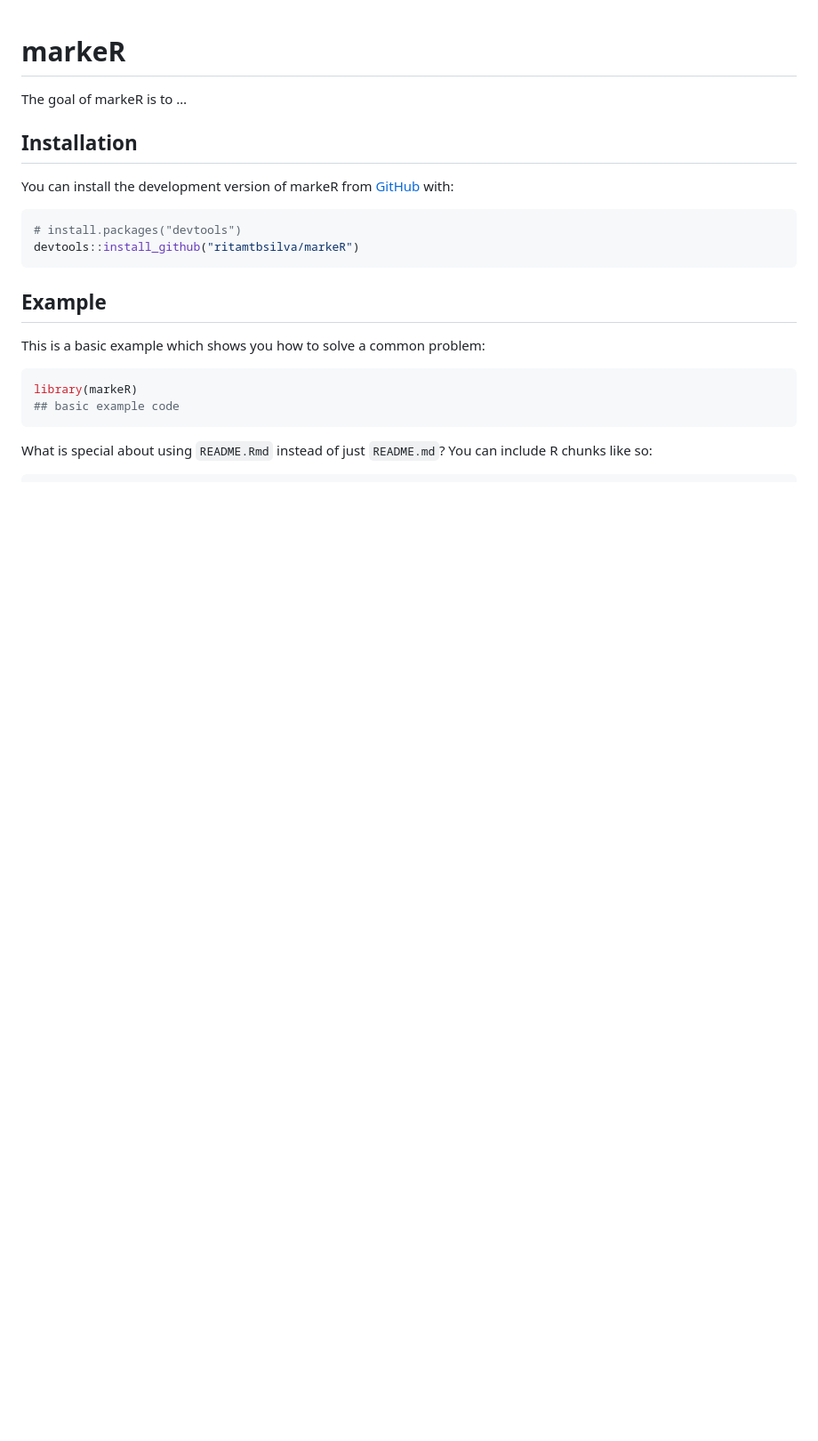
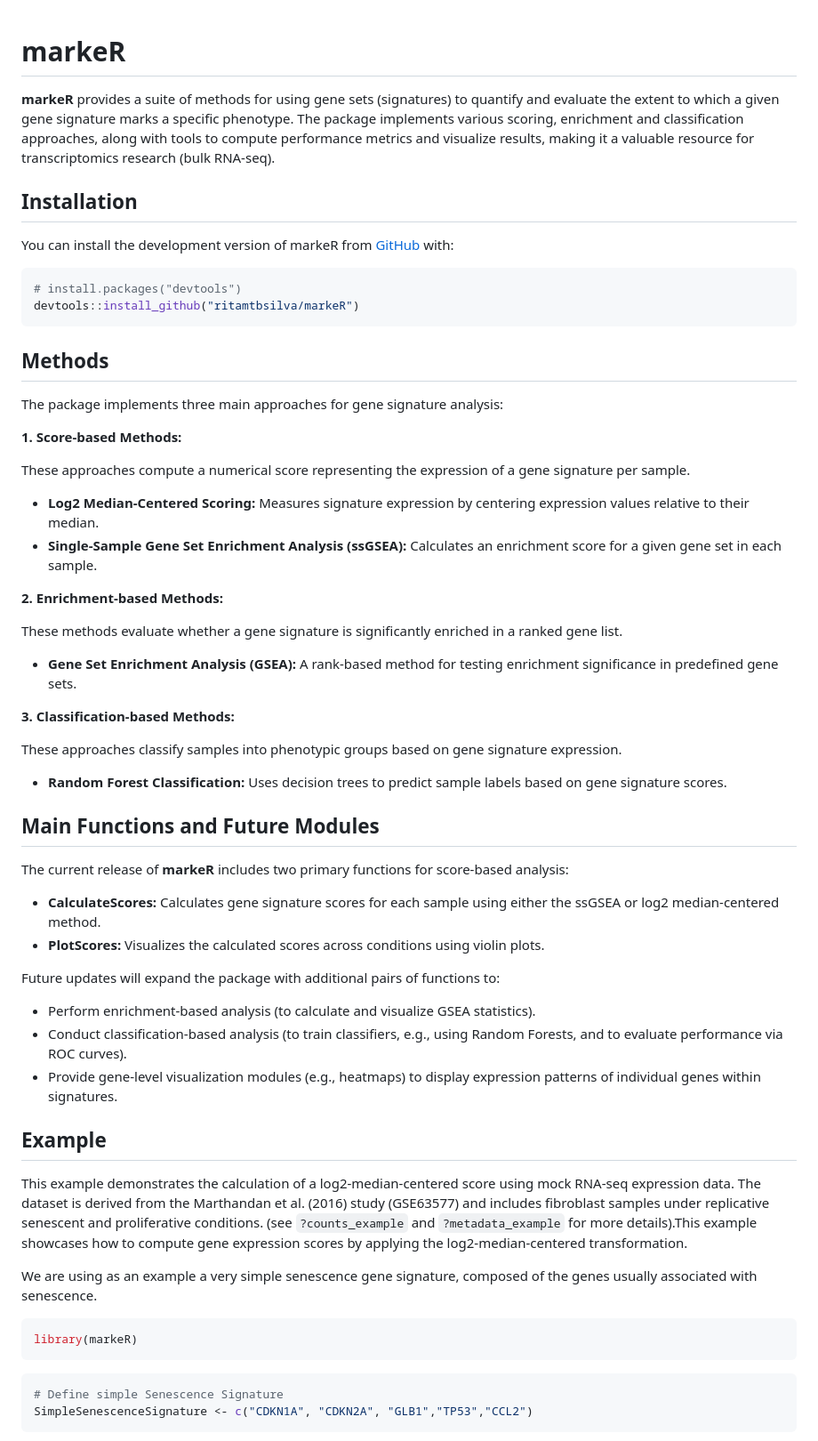
Before and after one commit to DiseaseTranscriptomicsLab/markeR, a Markdown page: README.md, the part around the change printed below. Shown: that part at 89% size. GitHub-like rendering; blank space fills up the shorter version.

````diff
--- a/README.md
+++ b/README.md
@@ -6,7 +6,12 @@
 <!-- badges: start -->
 <!-- badges: end -->
 
-The goal of markeR is to …
+**markeR** provides a suite of methods for using gene sets (signatures)
+to quantify and evaluate the extent to which a given gene signature
+marks a specific phenotype. The package implements various scoring,
+enrichment and classification approaches, along with tools to compute
+performance metrics and visualize results, making it a valuable resource
+for transcriptomics research (bulk RNA-seq).
 
 ## Installation
 
@@ -18,16 +23,77 @@ You can install the development version of markeR from
 devtools::install_github("ritamtbsilva/markeR")
 ```
 
+## Methods
+
+The package implements three main approaches for gene signature
+analysis:
+
+**1. Score-based Methods:**
+
+These approaches compute a numerical score representing the expression
+of a gene signature per sample.
+
+-   **Log2 Median-Centered Scoring:** Measures signature expression by
+    centering expression values relative to their median.
+-   **Single-Sample Gene Set Enrichment Analysis (ssGSEA):** Calculates
+    an enrichment score for a given gene set in each sample.
+
+**2. Enrichment-based Methods:**
+
+These methods evaluate whether a gene signature is significantly
+enriched in a ranked gene list.
+
+-   **Gene Set Enrichment Analysis (GSEA):** A rank-based method for
+    testing enrichment significance in predefined gene sets.
+
+**3. Classification-based Methods:**
+
+These approaches classify samples into phenotypic groups based on gene
+signature expression.
+
+-   **Random Forest Classification:** Uses decision trees to predict
+    sample labels based on gene signature scores.
+
+## Main Functions and Future Modules
+
+The current release of **markeR** includes two primary functions for
+score-based analysis:
+
+-   **CalculateScores:** Calculates gene signature scores for each
+    sample using either the ssGSEA or log2 median-centered method.
+-   **PlotScores:** Visualizes the calculated scores across conditions
+    using violin plots.
+
+Future updates will expand the package with additional pairs of
+functions to:
+
+-   Perform enrichment-based analysis (to calculate and visualize GSEA
+    statistics).
+-   Conduct classification-based analysis (to train classifiers, e.g.,
+    using Random Forests, and to evaluate performance via ROC curves).
+-   Provide gene-level visualization modules (e.g., heatmaps) to display
+    expression patterns of individual genes within signatures.
+
 ## Example
 
-This is a basic example which shows you how to solve a common problem:
+This example demonstrates the calculation of a log2-median-centered
+score using mock RNA-seq expression data. The dataset is derived from
+the Marthandan et al. (2016) study (GSE63577) and includes fibroblast
+samples under replicative senescent and proliferative conditions. (see
+`?counts_example` and `?metadata_example` for more details).This example
+showcases how to compute gene expression scores by applying the
+log2-median-centered transformation.
+
+We are using as an example a very simple senescence gene signature,
+composed of the genes usually associated with senescence.
 
 ``` r
 library(markeR)
-## basic example code
 ```
 
-What is special about using `README.Rmd` instead of just `README.md`?
-You can include R chunks like so:
+``` r
+# Define simple Senescence Signature
+SimpleSenescenceSignature <- c("CDKN1A", "CDKN2A", "GLB1","TP53","CCL2")
+```
 
 ``` r
````
Also changed, not shown: other parts of README.md (+52 -13 lines), man/figures/README-exampleScore-1.png (added), 1 other file.
